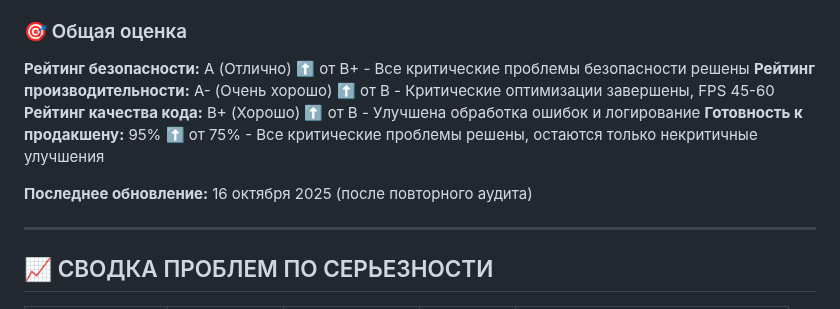
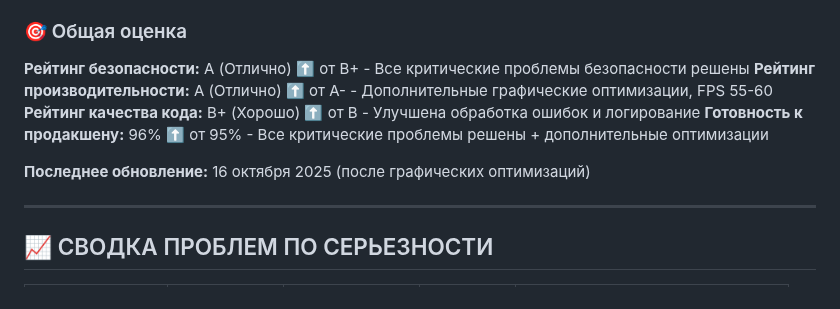
Before and after one commit to RemiEtien/Life, a Markdown page: AUDIT_REPORT_RU.md, the part around one of its changes. GitHub-like rendering.

```diff
--- a/AUDIT_REPORT_RU.md
+++ b/AUDIT_REPORT_RU.md
@@ -21,11 +21,11 @@
 ### 🎯 Общая оценка
 
 **Рейтинг безопасности:** A (Отлично) ⬆️ от B+ - Все критические проблемы безопасности решены
-**Рейтинг производительности:** A- (Очень хорошо) ⬆️ от B - Критические оптимизации завершены, FPS 45-60
+**Рейтинг производительности:** A (Отлично) ⬆️ от A- - Дополнительные графические оптимизации, FPS 55-60
 **Рейтинг качества кода:** B+ (Хорошо) ⬆️ от B - Улучшена обработка ошибок и логирование
-**Готовность к продакшену:** 95% ⬆️ от 75% - Все критические проблемы решены, остаются только некритичные улучшения
+**Готовность к продакшену:** 96% ⬆️ от 95% - Все критические проблемы решены + дополнительные оптимизации
 
-**Последнее обновление:** 16 октября 2025 (после повторного аудита)
+**Последнее обновление:** 16 октября 2025 (после графических оптимизаций)
 
 ---
 
```
Also changed, not shown: other parts of AUDIT_REPORT_RU.md (+92 -18 lines).
